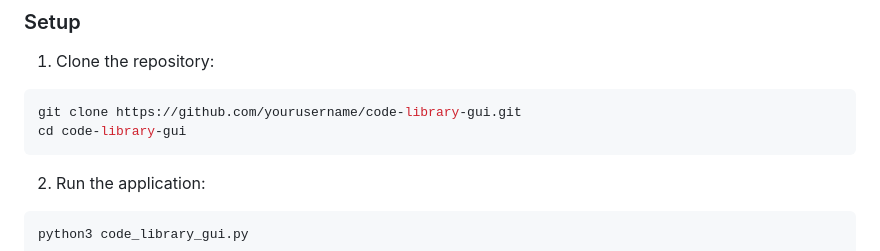
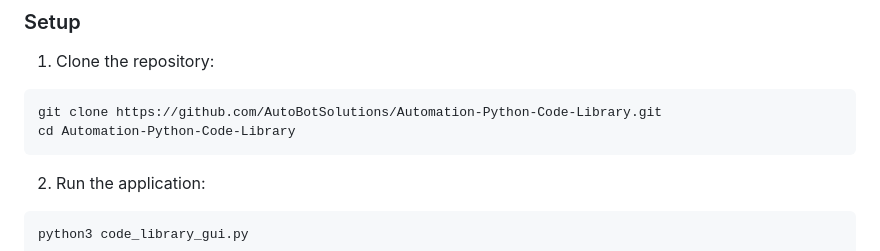
Before and after one commit to AutoBotSolutions/Automation-Python-Code-Library, a Markdown page: README.md, the part around the change. Drawn GitHub-style.

Commit message:
Update README with correct GitHub repository URL

````diff
--- a/README.md
+++ b/README.md
@@ -40,8 +40,8 @@ A modern, dark-themed Python code library browser with advanced text editing cap
 
 1. Clone the repository:
 ```bash
-git clone https://github.com/yourusername/code-library-gui.git
-cd code-library-gui
+git clone https://github.com/AutoBotSolutions/Automation-Python-Code-Library.git
+cd Automation-Python-Code-Library
 ```
 
 2. Run the application:
````
